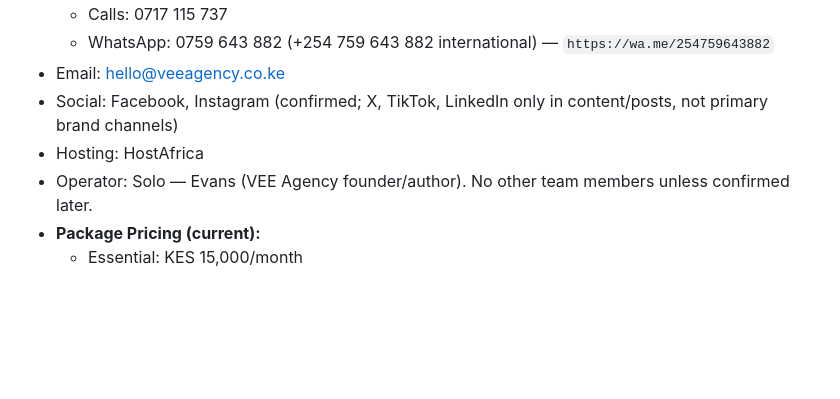
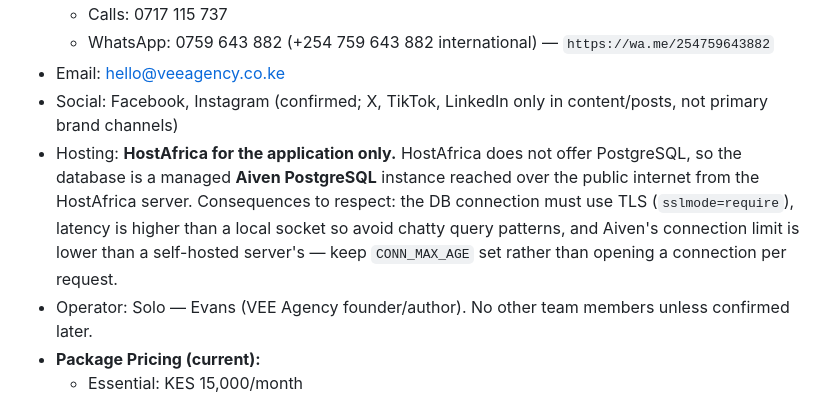
Before and after one commit to evans-30777/vee, a Markdown page: CLAUDE.md, the part around the change. Rendered like a GitHub page; blank space fills up the shorter version.

```diff
--- a/CLAUDE.md
+++ b/CLAUDE.md
@@ -44,7 +44,12 @@ Apply these skills from `vee_claude_skills/` directory:
   - WhatsApp: 0759 643 882 (+254 759 643 882 international) — `https://wa.me/254759643882`
 - Email: hello@veeagency.co.ke
 - Social: Facebook, Instagram (confirmed; X, TikTok, LinkedIn only in content/posts, not primary brand channels)
-- Hosting: HostAfrica
+- Hosting: **HostAfrica for the application only.** HostAfrica does not offer PostgreSQL,
+  so the database is a managed **Aiven PostgreSQL** instance reached over the public
+  internet from the HostAfrica server. Consequences to respect: the DB connection must
+  use TLS (`sslmode=require`), latency is higher than a local socket so avoid chatty
+  query patterns, and Aiven's connection limit is lower than a self-hosted server's —
+  keep `CONN_MAX_AGE` set rather than opening a connection per request.
 - Operator: Solo — Evans (VEE Agency founder/author). No other team members unless confirmed later.
 - **Package Pricing (current):**
   - Essential: KES 15,000/month
```
Also changed, not shown: DEPLOYMENT.md (+28 -4 lines).
